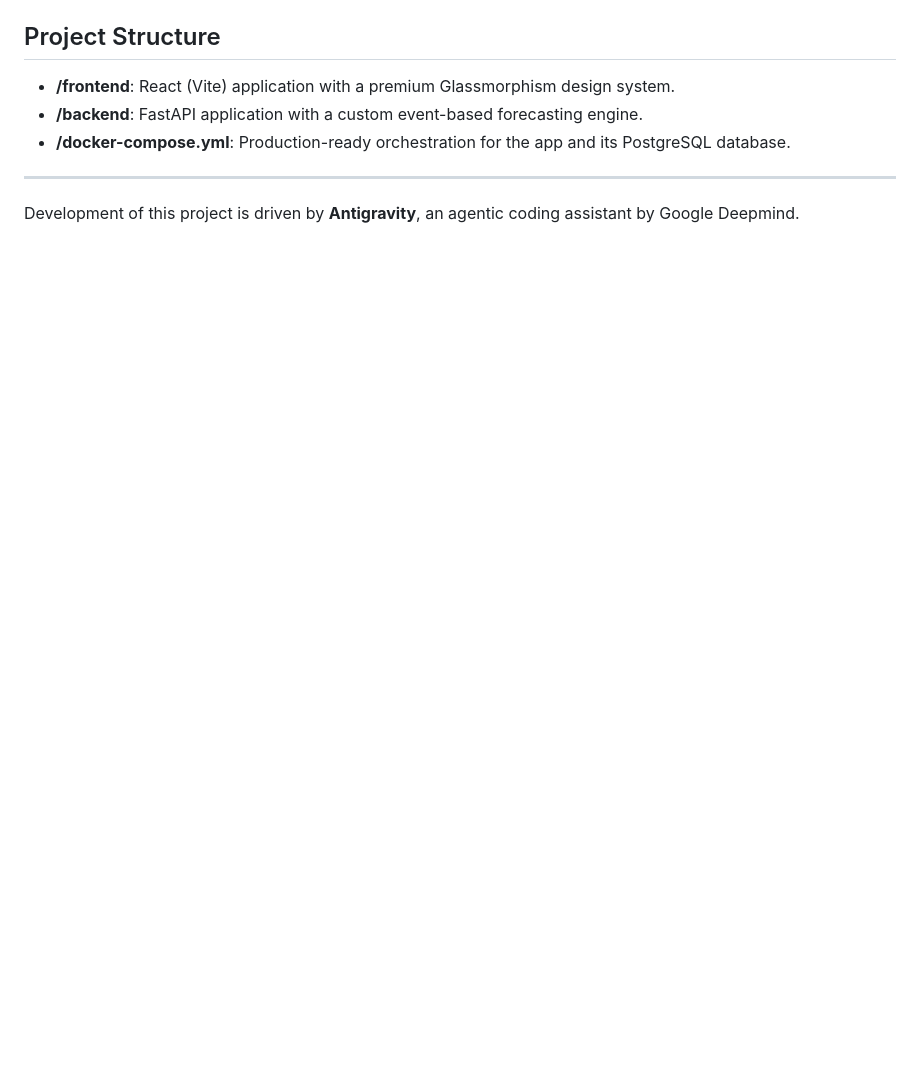
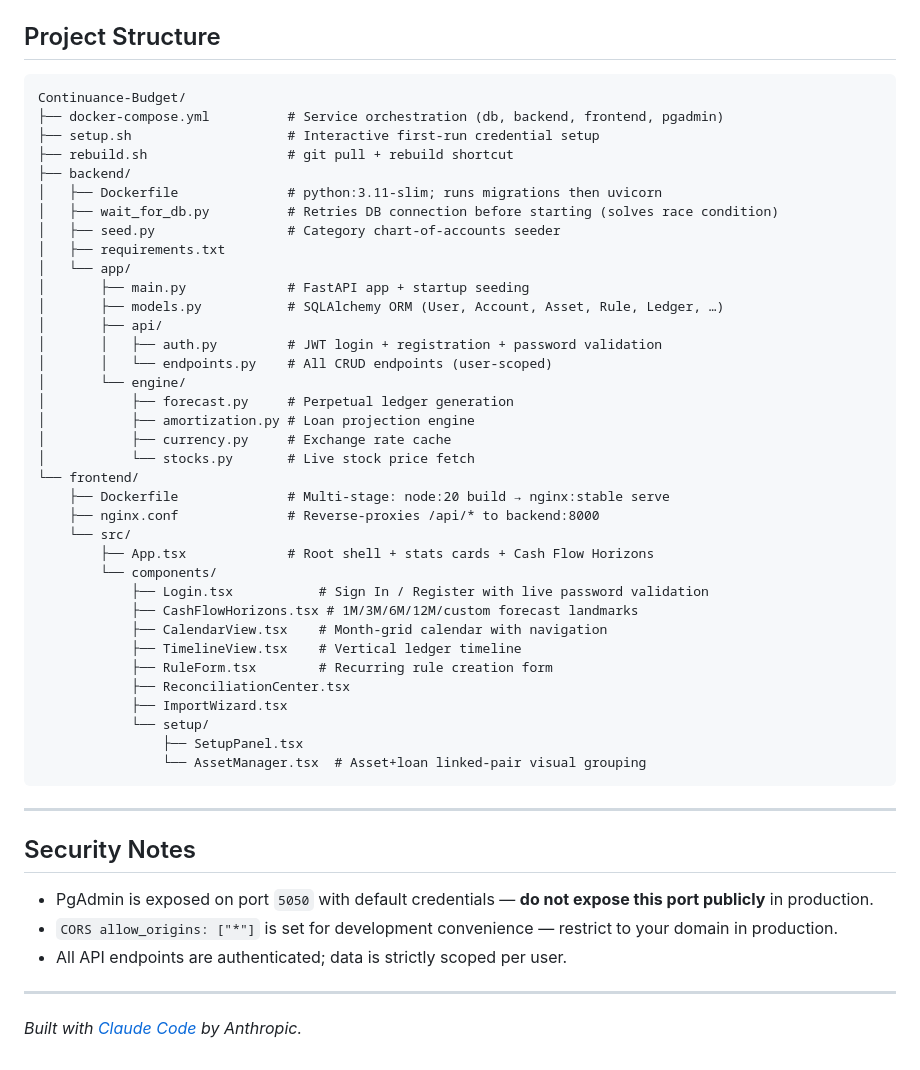
Before and after one commit to en19ma83/Continuance-Budget, a Markdown page: README.md, the part around one of its changes. GitHub-like rendering; blank space fills up the shorter version.

````diff
--- a/README.md
+++ b/README.md
@@ -73,7 +137,52 @@ Once the backend is running, you can explore the interactive API docs at:
 ## Project Structure
-- **/frontend**: React (Vite) application with a premium Glassmorphism design system.
-- **/backend**: FastAPI application with a custom event-based forecasting engine.
-- **/docker-compose.yml**: Production-ready orchestration for the app and its PostgreSQL database.
+
+```
+Continuance-Budget/
+├── docker-compose.yml          # Service orchestration (db, backend, frontend, pgadmin)
+├── setup.sh                    # Interactive first-run credential setup
+├── rebuild.sh                  # git pull + rebuild shortcut
+├── backend/
+│   ├── Dockerfile              # python:3.11-slim; runs migrations then uvicorn
+│   ├── wait_for_db.py          # Retries DB connection before starting (solves race condition)
+│   ├── seed.py                 # Category chart-of-accounts seeder
+│   ├── requirements.txt
+│   └── app/
+│       ├── main.py             # FastAPI app + startup seeding
+│       ├── models.py           # SQLAlchemy ORM (User, Account, Asset, Rule, Ledger, …)
+│       ├── api/
+│       │   ├── auth.py         # JWT login + registration + password validation
+│       │   └── endpoints.py    # All CRUD endpoints (user-scoped)
+│       └── engine/
+│           ├── forecast.py     # Perpetual ledger generation
+│           ├── amortization.py # Loan projection engine
+│           ├── currency.py     # Exchange rate cache
+│           └── stocks.py       # Live stock price fetch
+└── frontend/
+    ├── Dockerfile              # Multi-stage: node:20 build → nginx:stable serve
+    ├── nginx.conf              # Reverse-proxies /api/* to backend:8000
+    └── src/
+        ├── App.tsx             # Root shell + stats cards + Cash Flow Horizons
+        └── components/
+            ├── Login.tsx           # Sign In / Register with live password validation
+            ├── CashFlowHorizons.tsx # 1M/3M/6M/12M/custom forecast landmarks
+            ├── CalendarView.tsx    # Month-grid calendar with navigation
+            ├── TimelineView.tsx    # Vertical ledger timeline
+            ├── RuleForm.tsx        # Recurring rule creation form
+            ├── ReconciliationCenter.tsx
+            ├── ImportWizard.tsx
+            └── setup/
+                ├── SetupPanel.tsx
+                └── AssetManager.tsx  # Asset+loan linked-pair visual grouping
+```
 
 ---
-Development of this project is driven by **Antigravity**, an agentic coding assistant by Google Deepmind.
+
+## Security Notes
+
+- PgAdmin is exposed on port `5050` with default credentials — **do not expose this port publicly** in production.
+- `CORS allow_origins: ["*"]` is set for development convenience — restrict to your domain in production.
+- All API endpoints are authenticated; data is strictly scoped per user.
+
+---
+
+*Built with [Claude Code](https://claude.ai/code) by Anthropic.*
````
Also changed, not shown: other parts of README.md (+111 -47 lines).
